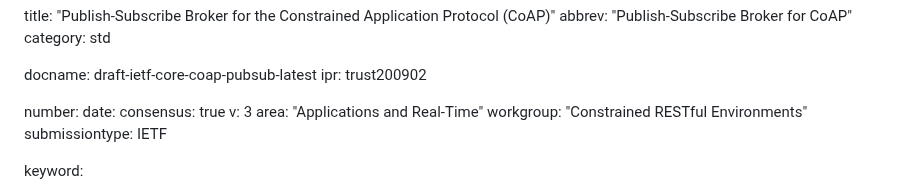
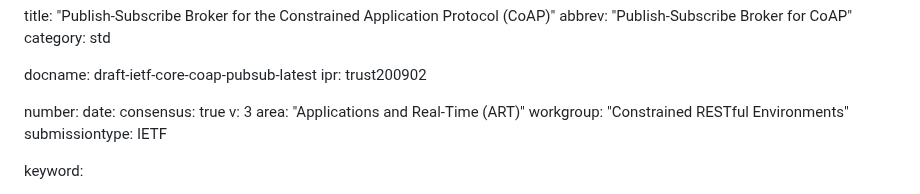
Before and after one commit to core-wg/coap-pubsub, a Markdown page: draft-ietf-core-coap-pubsub.md, the part around the change. Rendered like a GitHub page.

Commit message:
testing CI

```diff
--- a/draft-ietf-core-coap-pubsub.md
+++ b/draft-ietf-core-coap-pubsub.md
@@ -10,7 +10,7 @@ number:
 date:
 consensus: true
 v: 3
-area: "Applications and Real-Time"
+area: "Applications and Real-Time (ART)"
 workgroup: "Constrained RESTful Environments"
 submissiontype: IETF
 
```
